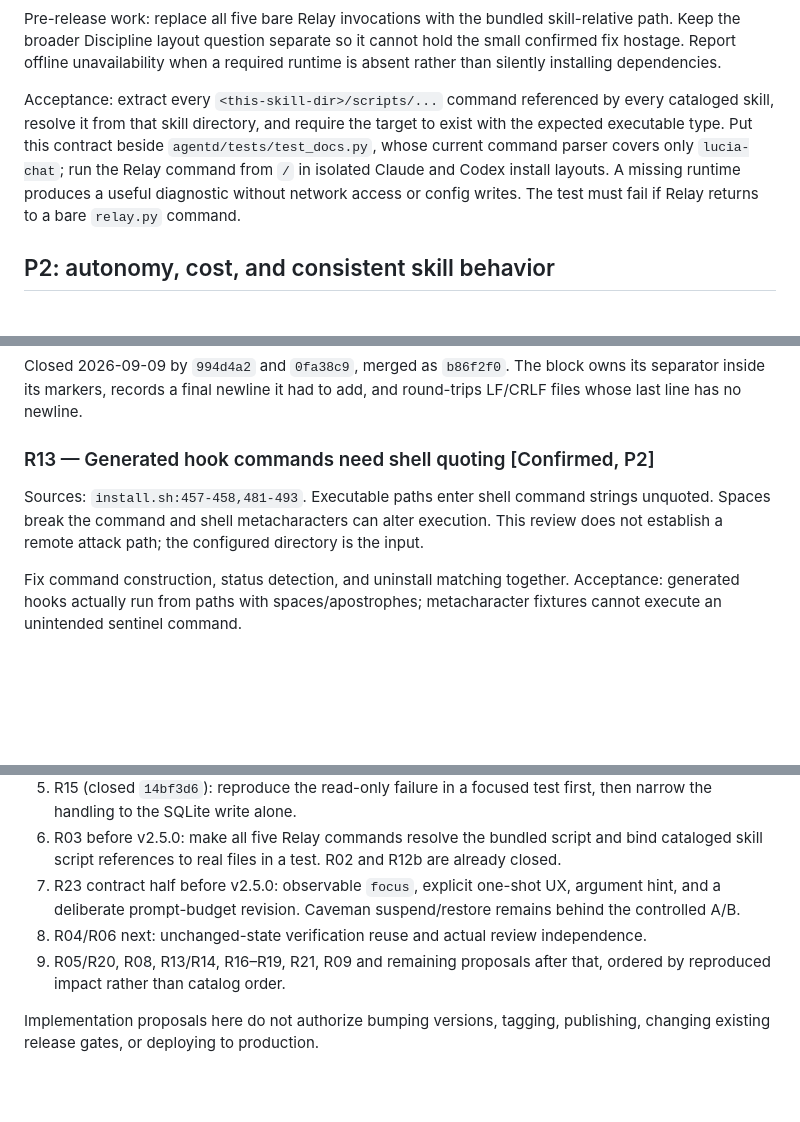
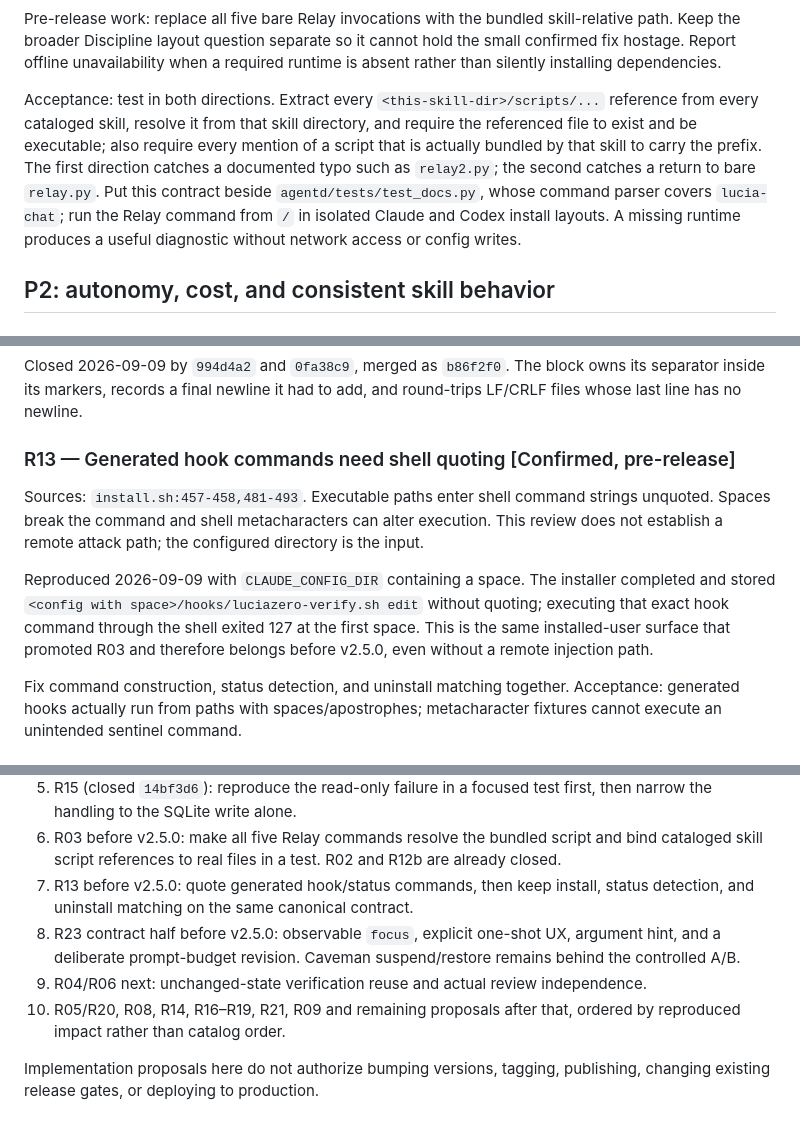
Before and after one commit to ohm41321/luciazero, a Markdown page: roadmap.md, 3 parts joined by grey strips. Rendered like a GitHub page; blank space fills up the shorter version.

Commit message:
docs(roadmap): R13 is reproduced, and R03 acceptance runs both directions
R13 stops being a reading of the source: an install into a config directory
whose name contains a space stored the hook command unquoted, and running
that stored command through a shell exited 127 at the first space. That is
the installed-user surface which promoted R03, so R13 sits with it before
v2.5.0. No remote attack path is claimed; the configured directory is the
input.

R03's acceptance now names both directions, because one of them alone is a
half-check: walking the bundled scripts catches a command that lost its
prefix, and walking the references catches one that points at no file.

proven-by: `python3 scripts/check-skill-prompts.py` -> `ok  remaining skill
prompt budgets`; `git diff --check` -> exit 0

```diff
--- a/roadmap.md
+++ b/roadmap.md
@@ -179,14 +179,16 @@ skill-relative path. Keep the broader Discipline layout question separate so
 it cannot hold the small confirmed fix hostage. Report offline unavailability
 when a required runtime is absent rather than silently installing dependencies.
 
-Acceptance: extract every `<this-skill-dir>/scripts/...` command referenced by
-every cataloged skill, resolve it from that skill directory, and require the
-target to exist with the expected executable type. Put this contract beside
-`agentd/tests/test_docs.py`, whose current command parser covers only
+Acceptance: test in both directions. Extract every
+`<this-skill-dir>/scripts/...` reference from every cataloged skill, resolve it
+from that skill directory, and require the referenced file to exist and be
+executable; also require every mention of a script that is actually bundled by
+that skill to carry the prefix. The first direction catches a documented typo
+such as `relay2.py`; the second catches a return to bare `relay.py`. Put this
+contract beside `agentd/tests/test_docs.py`, whose command parser covers
 `lucia-chat`; run the Relay command from `/` in isolated Claude and Codex
 install layouts. A missing runtime produces a useful diagnostic without
-network access or config writes. The test must fail if Relay returns to a bare
-`relay.py` command.
+network access or config writes.
 
 ## P2: autonomy, cost, and consistent skill behavior
 
@@ -382,12 +384,19 @@ Closed 2026-09-09 by `994d4a2` and `0fa38c9`, merged as `b86f2f0`. The block
 owns its separator inside its markers, records a final newline it had to add,
 and round-trips LF/CRLF files whose last line has no newline.
 
-### R13 — Generated hook commands need shell quoting [Confirmed, P2]
+### R13 — Generated hook commands need shell quoting [Confirmed, pre-release]
 
 Sources: `install.sh:457-458,481-493`.
 Executable paths enter shell command strings unquoted. Spaces break the
 command and shell metacharacters can alter execution. This review does not
 establish a remote attack path; the configured directory is the input.
+
+Reproduced 2026-09-09 with `CLAUDE_CONFIG_DIR` containing a space. The
+installer completed and stored
+`<config with space>/hooks/luciazero-verify.sh edit` without quoting; executing
+that exact hook command through the shell exited 127 at the first space. This
+is the same installed-user surface that promoted R03 and therefore belongs
+before v2.5.0, even without a remote injection path.
 
 Fix command construction, status detection, and uninstall matching together.
 Acceptance: generated hooks actually run from paths with spaces/apostrophes;
@@ -597,12 +606,14 @@ proven with it.
 6. R03 before v2.5.0: make all five Relay commands resolve the bundled script
    and bind cataloged skill script references to real files in a test. R02 and
    R12b are already closed.
-7. R23 contract half before v2.5.0: observable `focus`, explicit one-shot UX,
+7. R13 before v2.5.0: quote generated hook/status commands, then keep install,
+   status detection, and uninstall matching on the same canonical contract.
+8. R23 contract half before v2.5.0: observable `focus`, explicit one-shot UX,
    argument hint, and a deliberate prompt-budget revision. Caveman
    suspend/restore remains behind the controlled A/B.
-8. R04/R06 next: unchanged-state verification reuse and actual review
+9. R04/R06 next: unchanged-state verification reuse and actual review
    independence.
-9. R05/R20, R08, R13/R14, R16–R19, R21, R09 and remaining proposals after
+10. R05/R20, R08, R14, R16–R19, R21, R09 and remaining proposals after
    that, ordered by reproduced impact rather than catalog order.
 
 Implementation proposals here do not authorize bumping versions, tagging,
```
